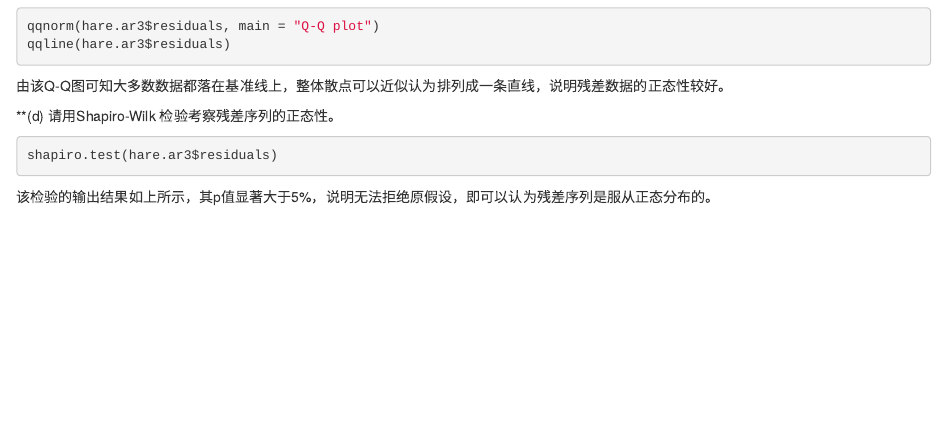
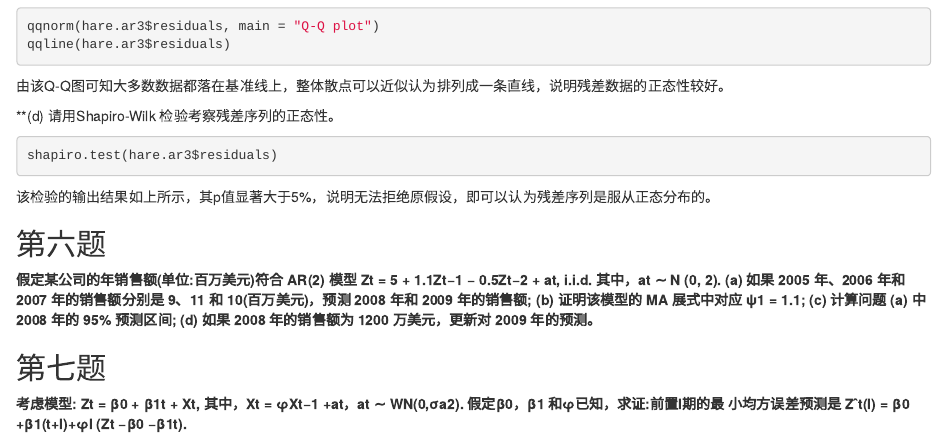
Before and after one commit to By-Xin/Sufe, an R Markdown document (TSA/ts_hw3/hw3.Rmd): the page in a window 1100 px wide, from 4470 px down. Rendered offline with R 4.5, knitr and Pandoc, with nearby package versions; the code chunks are not run, so their results and figures are left out.

Commit message:
update: TSA_hw3 finished !! (FINALLY

````diff
--- a/TSA/ts_hw3/hw3.Rmd
+++ b/TSA/ts_hw3/hw3.Rmd
@@ -2,7 +2,9 @@
 title: "第三次作业"
 author: "辛柏嬴 2020111753 20金统2班"
 date: "2023-03-31"
-output: html_document
+output:
+  word_document: default
+  html_document: default
 ---
 
 ```{r setup, include=FALSE}
@@ -276,3 +278,19 @@ shapiro.test(hare.ar3$residuals)
 ```
 
 该检验的输出结果如上所示，其p值显著大于5%，说明无法拒绝原假设，即可以认为残差序列是服从正态分布的。
+
+## 第六题
+
+**假定某公司的年销售额(单位:百万美元)符合 AR(2) 模型 Zt = 5 + 1.1Zt−1 − 0.5Zt−2 + at,
+i.i.d. 其中，at ∼ N (0, 2).
+(a) 如果 2005 年、2006 年和 2007 年的销售额分别是 9、11 和 10(百万美元)，预测 2008 年和 2009 年的销售额;
+(b) 证明该模型的 MA 展式中对应 ψ1 = 1.1;
+(c) 计算问题 (a) 中 2008 年的 95% 预测区间;
+(d) 如果 2008 年的销售额为 1200 万美元，更新对 2009 年的预测。**
+
+## 第七题
+
+**考虑模型:
+Zt = β0 + β1t + Xt,
+其中，Xt = φXt−1 +at，at ∼ WN(0,σa2). 假定β0，β1 和φ已知，求证:前置l期的最 小均方误差预测是
+Zˆt(l) = β0 +β1(t+l)+φl (Zt −β0 −β1t).**
````
Also changed, not shown: TSA/ts_hw3/hw3.pdf (added), TSA/ts_hw3/hw3.Rmd (2 more changed lines), 2 other files.
